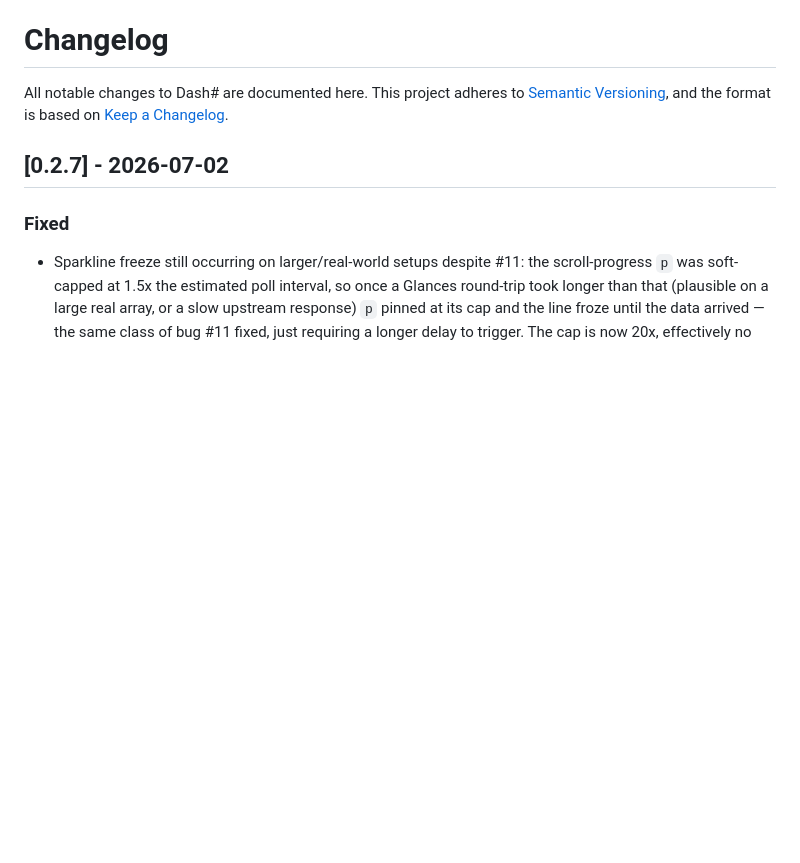
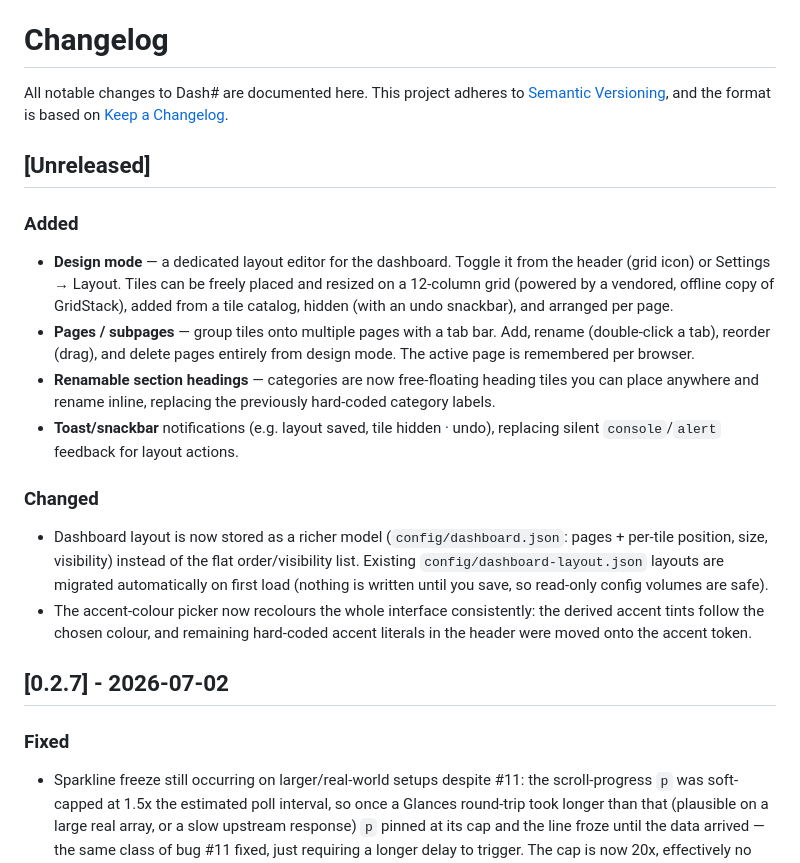
Before and after one commit to even512/dashsharp, a Markdown page: CHANGELOG.md, the part around the change. Rendered like a GitHub page; blank space fills up the shorter version.

```diff
--- a/CHANGELOG.md
+++ b/CHANGELOG.md
@@ -3,6 +3,18 @@
 All notable changes to Dash# are documented here.
 This project adheres to [Semantic Versioning](https://semver.org/), and the format is based on
 [Keep a Changelog](https://keepachangelog.com/en/1.1.0/).
+
+## [Unreleased]
+
+### Added
+- **Design mode** — a dedicated layout editor for the dashboard. Toggle it from the header (grid icon) or Settings → Layout. Tiles can be freely placed and resized on a 12-column grid (powered by a vendored, offline copy of GridStack), added from a tile catalog, hidden (with an undo snackbar), and arranged per page.
+- **Pages / subpages** — group tiles onto multiple pages with a tab bar. Add, rename (double-click a tab), reorder (drag), and delete pages entirely from design mode. The active page is remembered per browser.
+- **Renamable section headings** — categories are now free-floating heading tiles you can place anywhere and rename inline, replacing the previously hard-coded category labels.
+- **Toast/snackbar** notifications (e.g. layout saved, tile hidden · undo), replacing silent `console`/`alert` feedback for layout actions.
+
+### Changed
+- Dashboard layout is now stored as a richer model (`config/dashboard.json`: pages + per-tile position, size, visibility) instead of the flat order/visibility list. Existing `config/dashboard-layout.json` layouts are migrated automatically on first load (nothing is written until you save, so read-only config volumes are safe).
+- The accent-colour picker now recolours the whole interface consistently: the derived accent tints follow the chosen colour, and remaining hard-coded accent literals in the header were moved onto the accent token.
 
 ## [0.2.7] - 2026-07-02
 
```
Also changed, not shown: README.md (+1 -1 lines).
